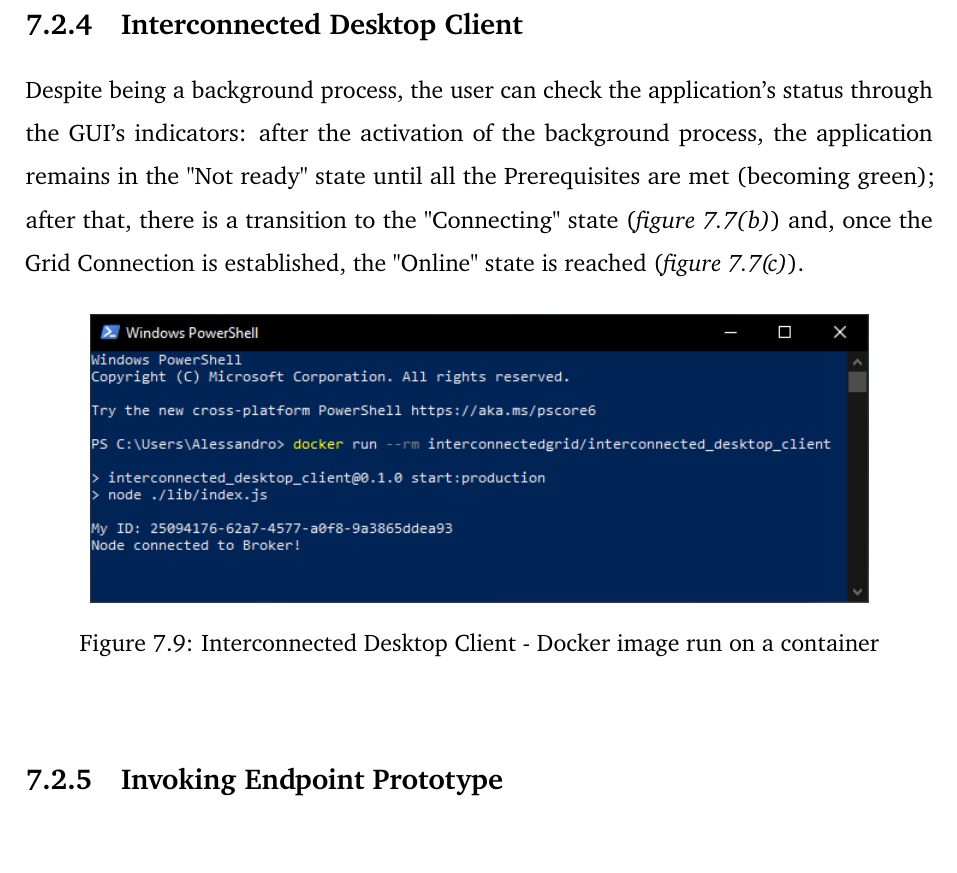
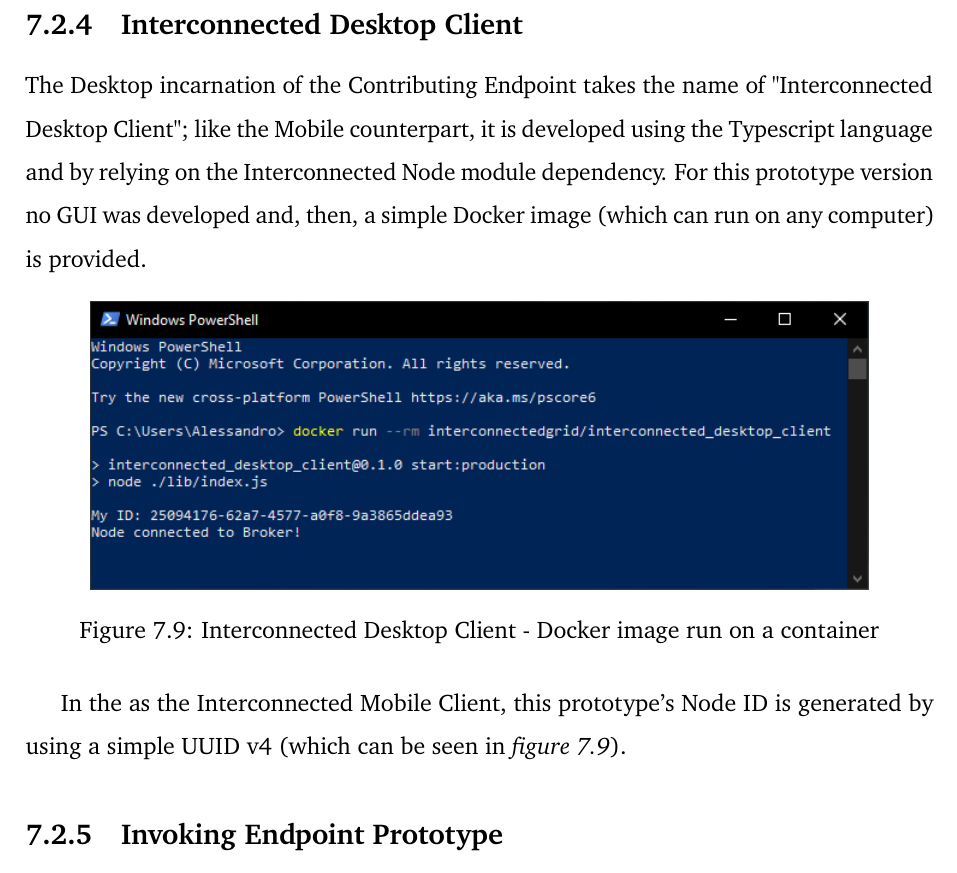
Before and after one commit to Tale152/master-thesis, a LaTeX thesis (main.tex, which reads document/chapters/chapter_7/sections/2_simplified_architecture.tex): part of page 117 of 126, cut so that both start at the same text. Compiled offline with pdfLaTeX.

Commit message:
written 7.2.4

```diff
--- a/document/chapters/chapter_7/sections/2_simplified_architecture.tex
+++ b/document/chapters/chapter_7/sections/2_simplified_architecture.tex
@@ -107,7 +107,7 @@
 \end{figure}
 
 \subsection{Interconnected Desktop Client}
-Despite being a background process, the user can check the application's status through the GUI's indicators: after the activation of the background process, the application remains in the "Not ready" state until all the Prerequisites are met (becoming green); after that, there is a transition to the "Connecting" state (\textit{figure \ref{fig:interconnected_mobile_connection}(b)}) and, once the Grid Connection is established, the "Online" state is reached (\textit{figure \ref{fig:interconnected_mobile_connection}(c)}).
+The Desktop incarnation of the Contributing Endpoint takes the name of "Interconnected Desktop Client"; like the Mobile counterpart, it is developed using the Typescript language and by relying on the Interconnected Node module dependency. For this prototype version no GUI was developed and, then, a simple Docker image (which can run on any computer) is provided.
 
 \begin{figure}[!ht]
     \centering
@@ -116,5 +116,7 @@
     \label{fig:interconnected_desktop}
 \end{figure}
 
+In the  as the Interconnected Mobile Client, this prototype's Node ID is generated by using a simple UUID v4 (which can be seen in \textit{figure \ref{fig:interconnected_desktop}}).
+
 \subsection{Invoking Endpoint Prototype}
 TODO
```
